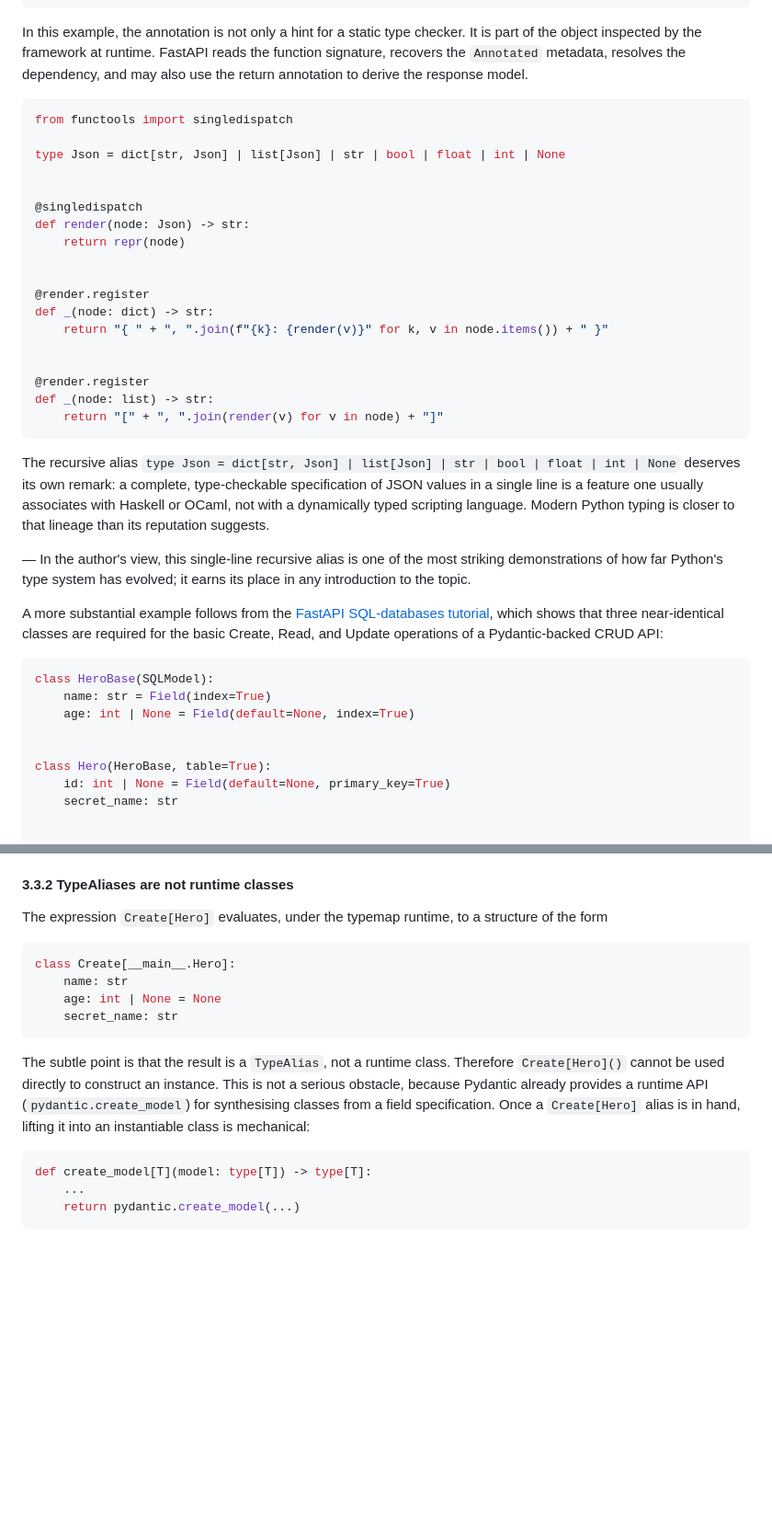
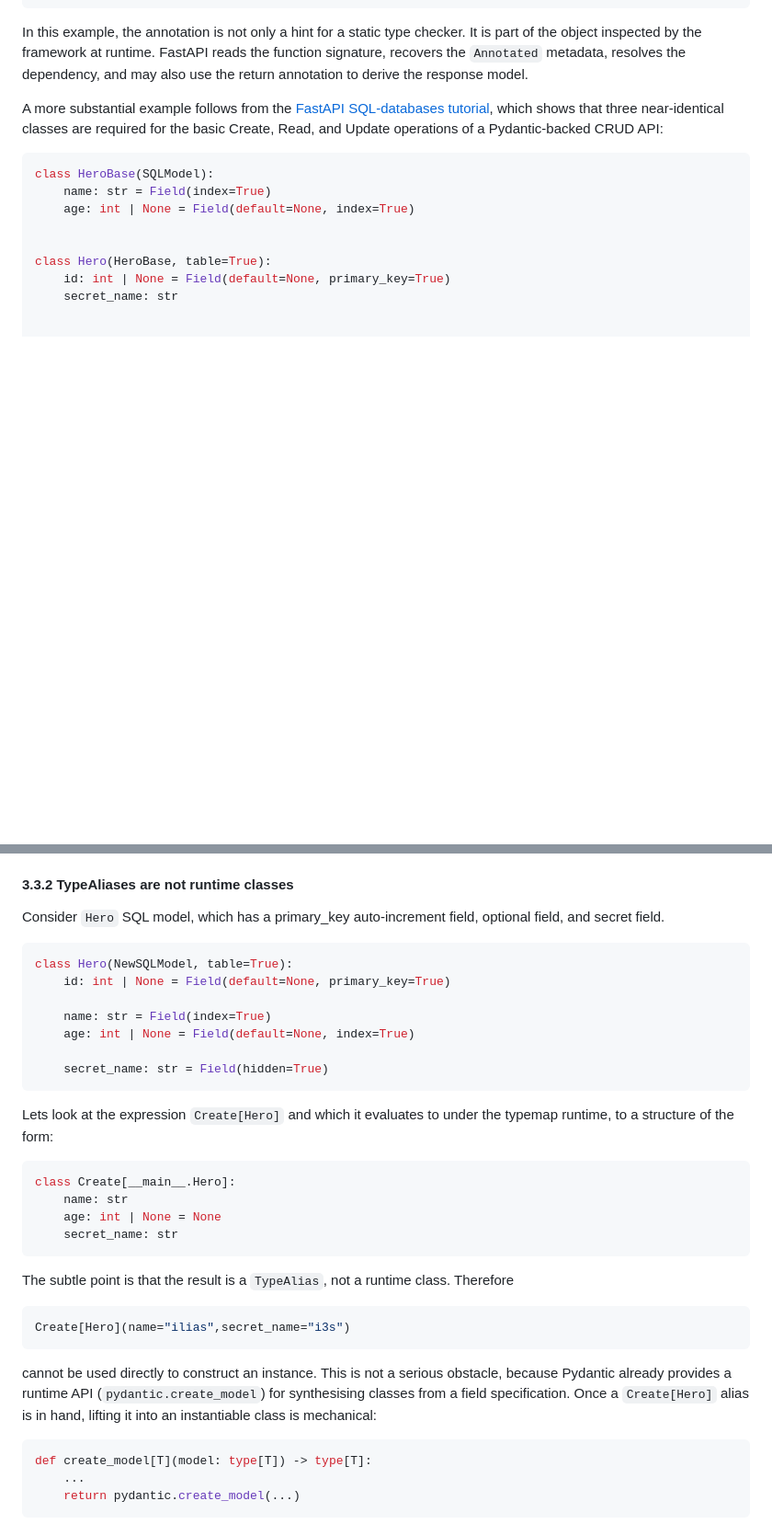
Before and after one commit to iliyasone/metatypes, a Markdown page: THESIS.md, 2 parts joined by grey strips. Shown at 92% size. Drawn GitHub-style; blank space fills up the shorter version.

````diff
--- a/THESIS.md
+++ b/THESIS.md
@@ -42,32 +46,6 @@ def list_users(db: Annotated[Session, Depends(get_db)]) -> list[User]: ...
 ```
 
 In this example, the annotation is not only a hint for a static type checker. It is part of the object inspected by the framework at runtime. FastAPI reads the function signature, recovers the `Annotated` metadata, resolves the dependency, and may also use the return annotation to derive the response model.
-
-
-```python
-from functools import singledispatch
-
-type Json = dict[str, Json] | list[Json] | str | bool | float | int | None
-
-
-@singledispatch
-def render(node: Json) -> str:
-    return repr(node)
-
-
-@render.register
-def _(node: dict) -> str:
-    return "{ " + ", ".join(f"{k}: {render(v)}" for k, v in node.items()) + " }"
-
-
-@render.register
-def _(node: list) -> str:
-    return "[" + ", ".join(render(v) for v in node) + "]"
-```
-
-The recursive alias `type Json = dict[str, Json] | list[Json] | str | bool | float | int | None` deserves its own remark: a complete, type-checkable specification of JSON values in a single line is a feature one usually associates with Haskell or OCaml, not with a dynamically typed scripting language. Modern Python typing is closer to that lineage than its reputation suggests.
-
-— In the author's view, this single-line recursive alias is one of the most striking demonstrations of how far Python's type system has evolved; it earns its place in any introduction to the topic.
 
 A more substantial example follows from the [FastAPI SQL-databases tutorial](https://fastapi.tiangolo.com/tutorial/sql-databases/#heroupdate-the-data-model-to-update-a-hero), which shows that three near-identical classes are required for the basic Create, Read, and Update operations of a Pydantic-backed CRUD API:
 
@@ -170,7 +149,19 @@ The static side type-checks cleanly; the runtime side cannot even resolve the na
 
 #### 3.3.2 TypeAliases are not runtime classes
 
-The expression `Create[Hero]` evaluates, under the typemap runtime, to a structure of the form
+Consider `Hero` SQL model, which has a primary_key auto-increment field, optional field, and secret field.
+
+```python
+class Hero(NewSQLModel, table=True):
+    id: int | None = Field(default=None, primary_key=True)
+
+    name: str = Field(index=True)
+    age: int | None = Field(default=None, index=True)
+
+    secret_name: str = Field(hidden=True)
+```
+
+Lets look at the expression `Create[Hero]` and which it evaluates to under the typemap runtime, to a structure of the form:
 
 ```python
 class Create[__main__.Hero]:
@@ -179,7 +170,13 @@ class Create[__main__.Hero]:
     secret_name: str
 ```
 
-The subtle point is that the result is a `TypeAlias`, not a runtime class. Therefore `Create[Hero]()` cannot be used directly to construct an instance. This is not a serious obstacle, because Pydantic already provides a runtime API (`pydantic.create_model`) for synthesising classes from a field specification. Once a `Create[Hero]` alias is in hand, lifting it into an instantiable class is mechanical:
+The subtle point is that the result is a `TypeAlias`, not a runtime class. Therefore
+
+```python
+Create[Hero](name="ilias",secret_name="i3s")
+```
+
+cannot be used directly to construct an instance. This is not a serious obstacle, because Pydantic already provides a runtime API (`pydantic.create_model`) for synthesising classes from a field specification. Once a `Create[Hero]` alias is in hand, lifting it into an instantiable class is mechanical:
 
 ```python
 def create_model[T](model: type[T]) -> type[T]:
````
Also changed, not shown: other parts of THESIS.md (+19 -10 lines), AGENTS.md (+12 -0 lines), README.md (+9 -1 lines).
